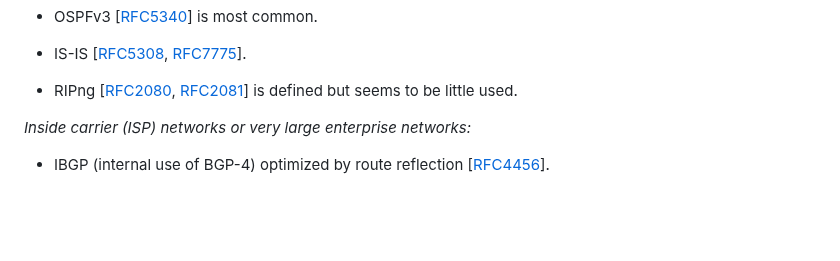
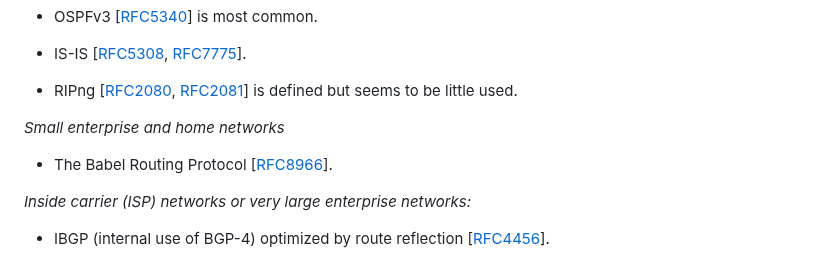
Before and after one commit to becarpenter/book6, a Markdown page: 2. IPv6 Basic Technology/Routing.md, the part around the change. GitHub-like rendering; blank space fills up the shorter version.

Commit message:
Update Routing.md
Added new subsection on Small Enterprise and Home networks

```diff
--- a/2. IPv6 Basic Technology/Routing.md
+++ b/2. IPv6 Basic Technology/Routing.md
@@ -29,6 +29,11 @@ about which prefixes they handle. Common routing protocols are:
 - RIPng \[[RFC2080](https://www.rfc-editor.org/info/rfc2080),
   [RFC2081](https://www.rfc-editor.org/info/rfc2081)\] is defined but
   seems to be little used.
+
+*Small enterprise and home networks*
+
+- The Babel Routing Protocol
+  \[[RFC8966](https://www.rfc-editor.org/info/rfc8966)\].
 
 *Inside carrier (ISP) networks or very large enterprise networks:*
 
```
